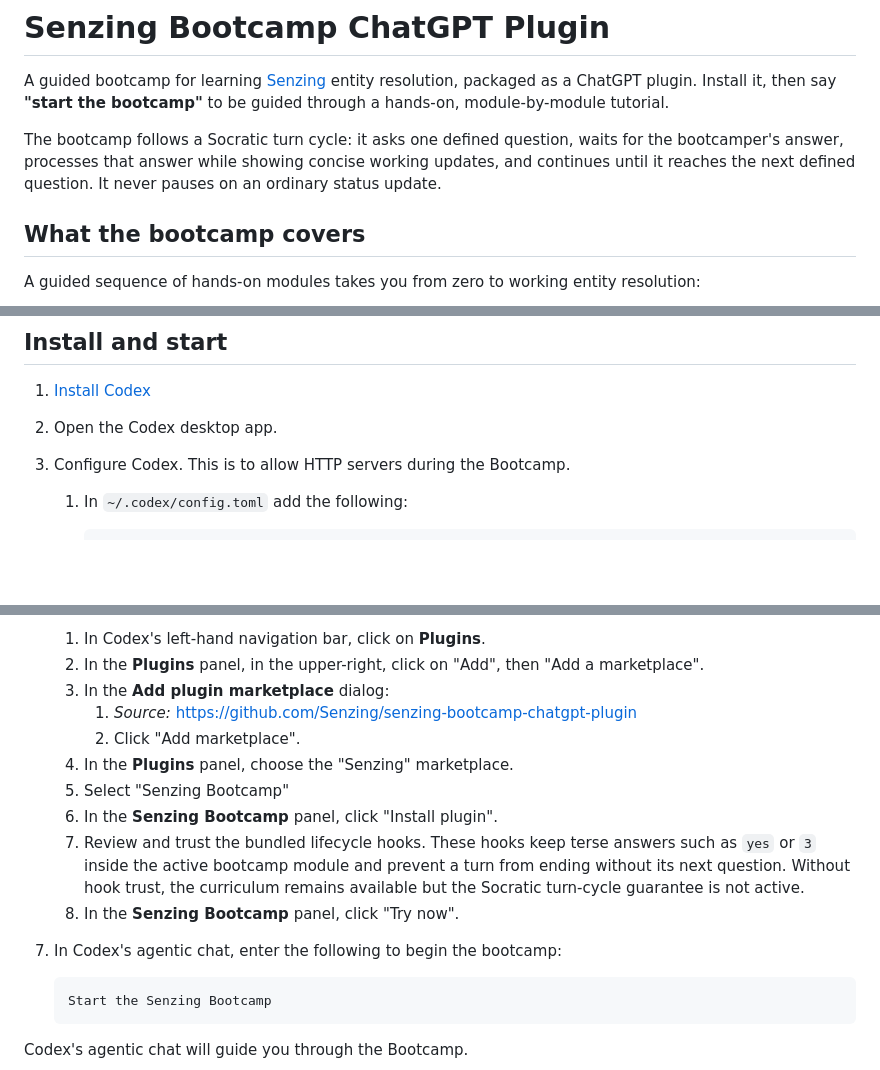
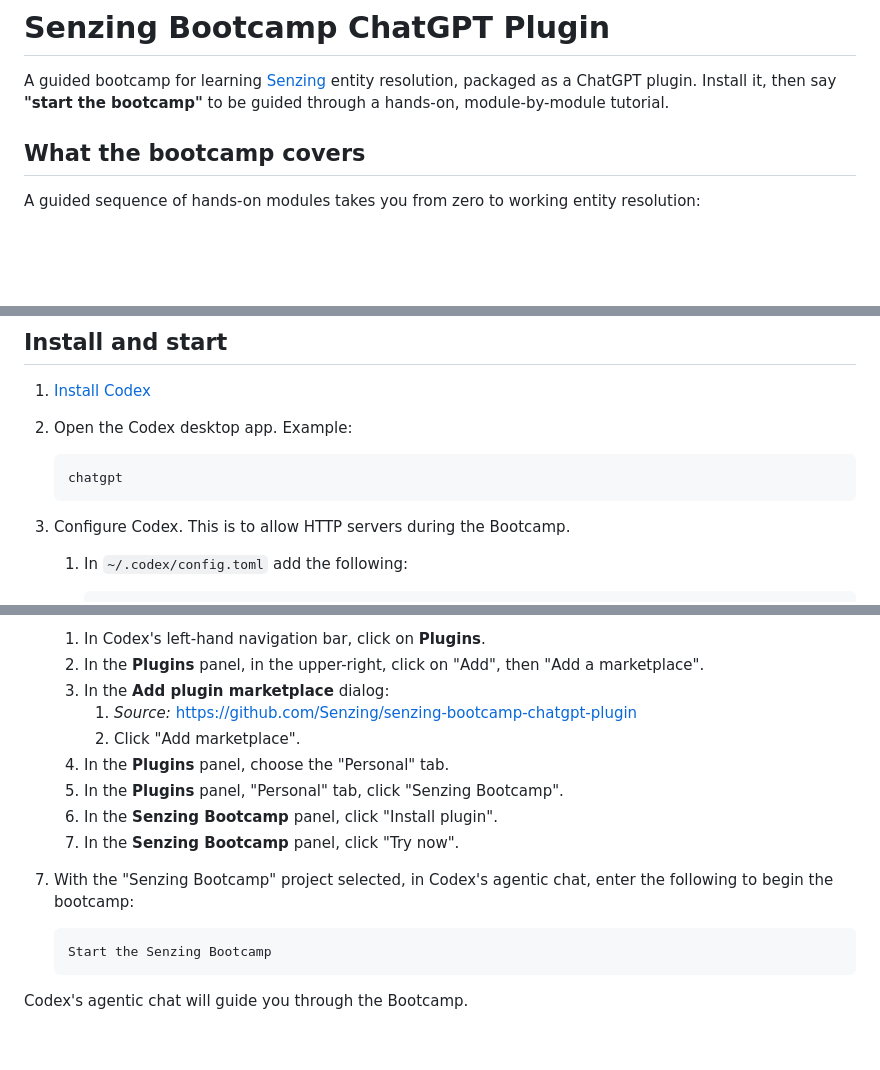
Before and after one commit to Senzing/senzing-bootcamp-chatgpt-plugin, a Markdown page: README.md, 3 parts joined by grey strips. Drawn GitHub-style; blank space fills up the shorter version.

Commit message:
#3 Improve documentation

````diff
--- a/README.md
+++ b/README.md
@@ -4,10 +4,6 @@ A guided bootcamp for learning [Senzing] entity resolution,
 packaged as a ChatGPT plugin.
 Install it, then say **"start the bootcamp"** to be guided through
 a hands-on, module-by-module tutorial.
-
-The bootcamp follows a Socratic turn cycle: it asks one defined question, waits for the
-bootcamper's answer, processes that answer while showing concise working updates, and continues
-until it reaches the next defined question. It never pauses on an ordinary status update.
 
 ## What the bootcamp covers
 
@@ -48,6 +44,11 @@ recap PDF you can keep and share, and a production starter. See
 1. [Install Codex]
 
 1. Open the Codex desktop app.
+   Example:
+
+   ```console
+   chatgpt
+   ```
 
 1. Configure Codex.
    This is to allow HTTP servers during the Bootcamp.
@@ -73,18 +74,14 @@ recap PDF you can keep and share, and a production starter. See
     1. In Codex's left-hand navigation bar, click on **Plugins**.
     1. In the **Plugins** panel, in the upper-right, click on "Add", then "Add a marketplace".
     1. In the **Add plugin marketplace** dialog:
-        1. *Source:* https://github.com/Senzing/senzing-bootcamp-chatgpt-plugin
+        1. *Source:* <https://github.com/Senzing/senzing-bootcamp-chatgpt-plugin>
         1. Click "Add marketplace".
-    1. In the **Plugins** panel, choose the "Senzing" marketplace.
-    1. Select "Senzing Bootcamp"
+    1. In the **Plugins** panel, choose the "Personal" tab.
+    1. In the **Plugins** panel, "Personal" tab, click "Senzing Bootcamp".
     1. In the **Senzing Bootcamp** panel, click "Install plugin".
-    1. Review and trust the bundled lifecycle hooks. These hooks keep terse answers such as `yes`
-       or `3` inside the active bootcamp module and prevent a turn from ending without its next
-       question. Without hook trust, the curriculum remains available but the Socratic turn-cycle
-       guarantee is not active.
     1. In the **Senzing Bootcamp** panel, click "Try now".
 
-1. In Codex's agentic chat, enter the following to begin the bootcamp:
+1. With the "Senzing Bootcamp" project selected, in Codex's agentic chat, enter the following to begin the bootcamp:
 
     ```console
     Start the Senzing Bootcamp
````
